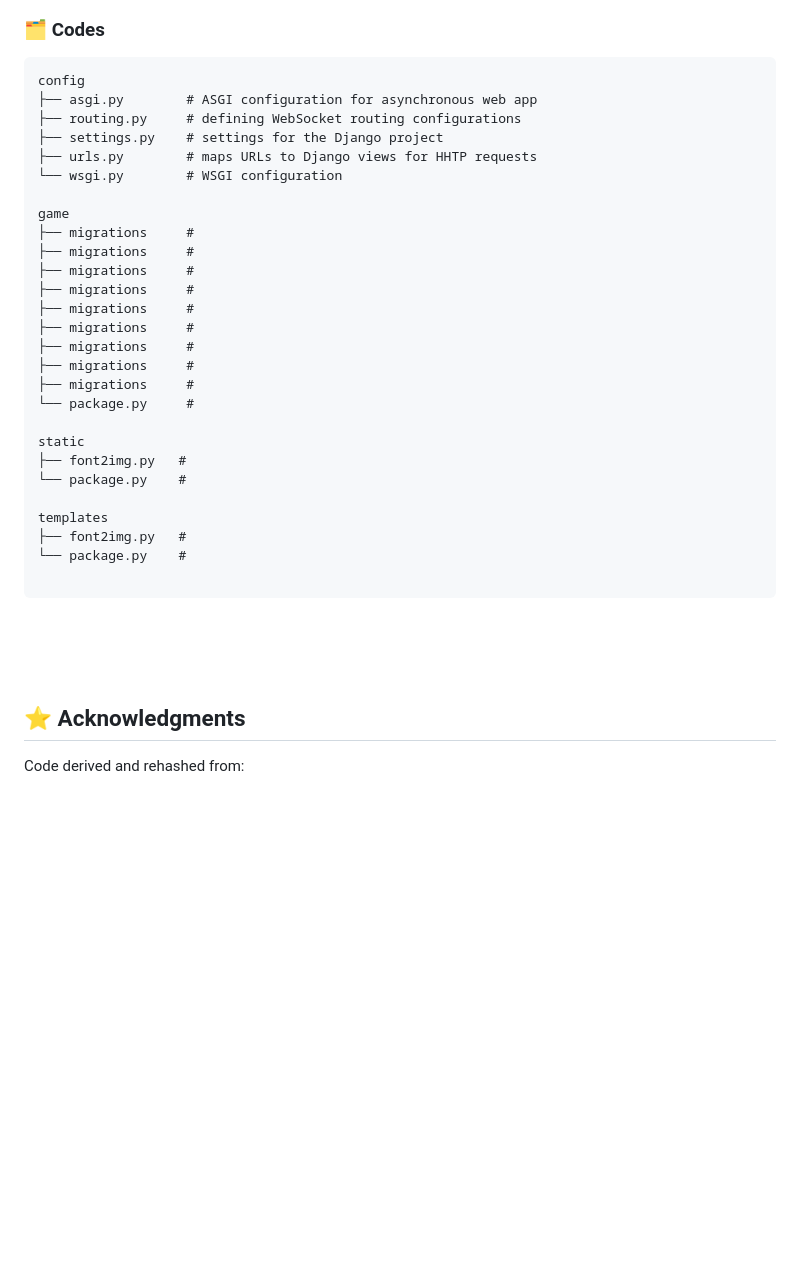
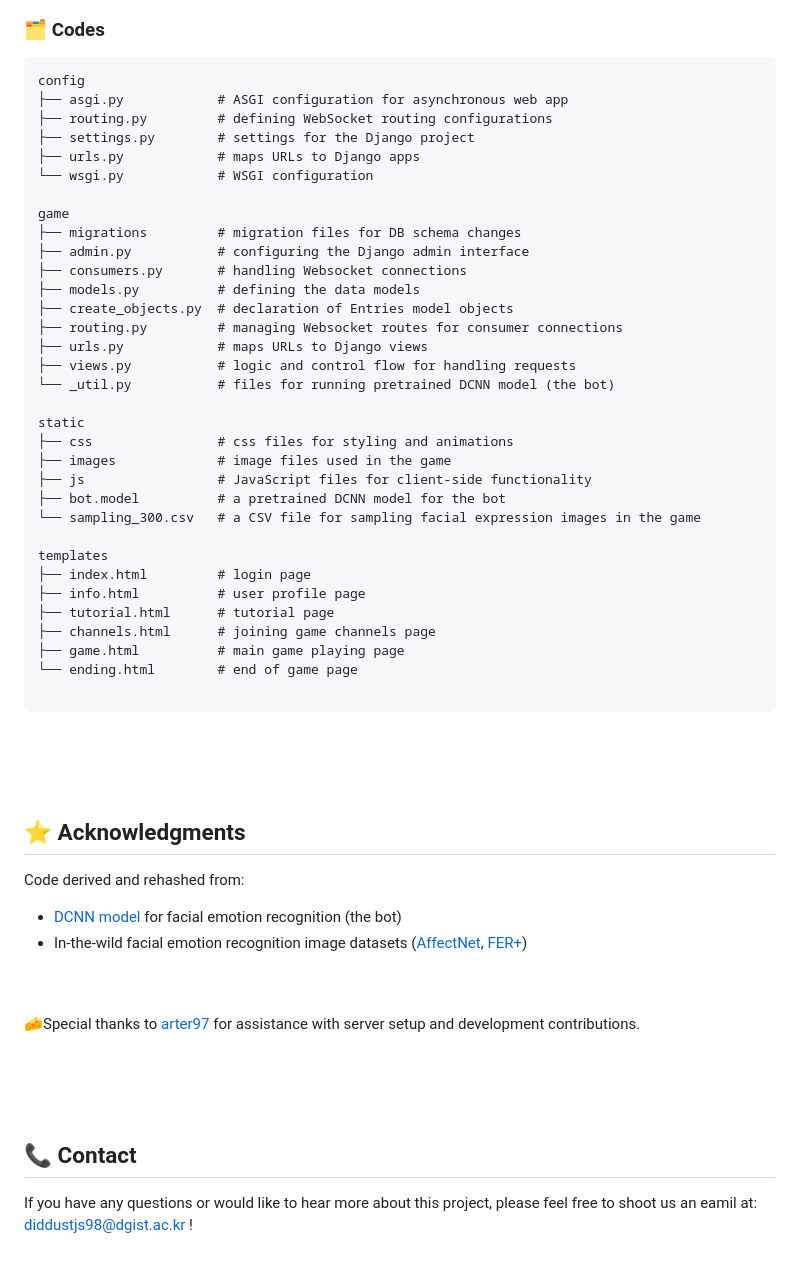
Before and after one commit to diag-dgist/FindtheBot, a Markdown page: README.md, the part around the change. GitHub-like rendering; blank space fills up the shorter version.

Commit message:
Update README.md
finish!

````diff
--- a/README.md
+++ b/README.md
@@ -148,31 +148,37 @@ Then, anyone can access the web-based game `Find the Bot!` through the web URL.
 
 ```
 config
-├── asgi.py        # ASGI configuration for asynchronous web app
-├── routing.py     # defining WebSocket routing configurations
-├── settings.py    # settings for the Django project
-├── urls.py        # maps URLs to Django views for HHTP requests
-└── wsgi.py        # WSGI configuration
+├── asgi.py            # ASGI configuration for asynchronous web app
+├── routing.py         # defining WebSocket routing configurations
+├── settings.py        # settings for the Django project
+├── urls.py            # maps URLs to Django apps
+└── wsgi.py            # WSGI configuration
 
 game
-├── migrations     #
-├── migrations     #
-├── migrations     #
-├── migrations     #
-├── migrations     #
-├── migrations     #
-├── migrations     #
-├── migrations     #
-├── migrations     #
-└── package.py     #
+├── migrations         # migration files for DB schema changes
+├── admin.py           # configuring the Django admin interface
+├── consumers.py       # handling Websocket connections
+├── models.py          # defining the data models
+├── create_objects.py  # declaration of Entries model objects
+├── routing.py         # managing Websocket routes for consumer connections
+├── urls.py            # maps URLs to Django views
+├── views.py           # logic and control flow for handling requests
+└── _util.py           # files for running pretrained DCNN model (the bot)
 
 static
-├── font2img.py   #
-└── package.py    #
+├── css                # css files for styling and animations
+├── images             # image files used in the game
+├── js                 # JavaScript files for client-side functionality
+├── bot.model          # a pretrained DCNN model for the bot
+└── sampling_300.csv   # a CSV file for sampling facial expression images in the game
 
 templates
-├── font2img.py   #
-└── package.py    #
+├── index.html         # login page
+├── info.html          # user profile page
+├── tutorial.html      # tutorial page
+├── channels.html      # joining game channels page
+├── game.html          # main game playing page
+└── ending.html        # end of game page
 
 ```
 
@@ -181,3 +187,14 @@ templates
 <h2>⭐ Acknowledgments</h2>
 
 Code derived and rehashed from:
+* <a href="https://github.com/Microsoft/FERPlus">DCNN model</a> for facial emotion recognition (the bot)
+* In-the-wild facial emotion recognition image datasets (<a href="https://ieeexplore.ieee.org/abstract/document/8013713">AffectNet</a>, <a href="https://dl.acm.org/doi/abs/10.1145/2993148.2993165">FER+</a>)
+
+<br><br>
+🧀Special thanks to <a href="https://github.com/arter97">arter97</a> for assistance with server setup and development contributions.
+
+<br><br><br>
+
+<h2>📞 Contact</h2>
+
+If you have any questions or would like to hear more about this project, please feel free to shoot us an eamil at: [diddustjs98@dgist.ac.kr](mailto:diddustjs98@dgist.ac.kr) !
````
